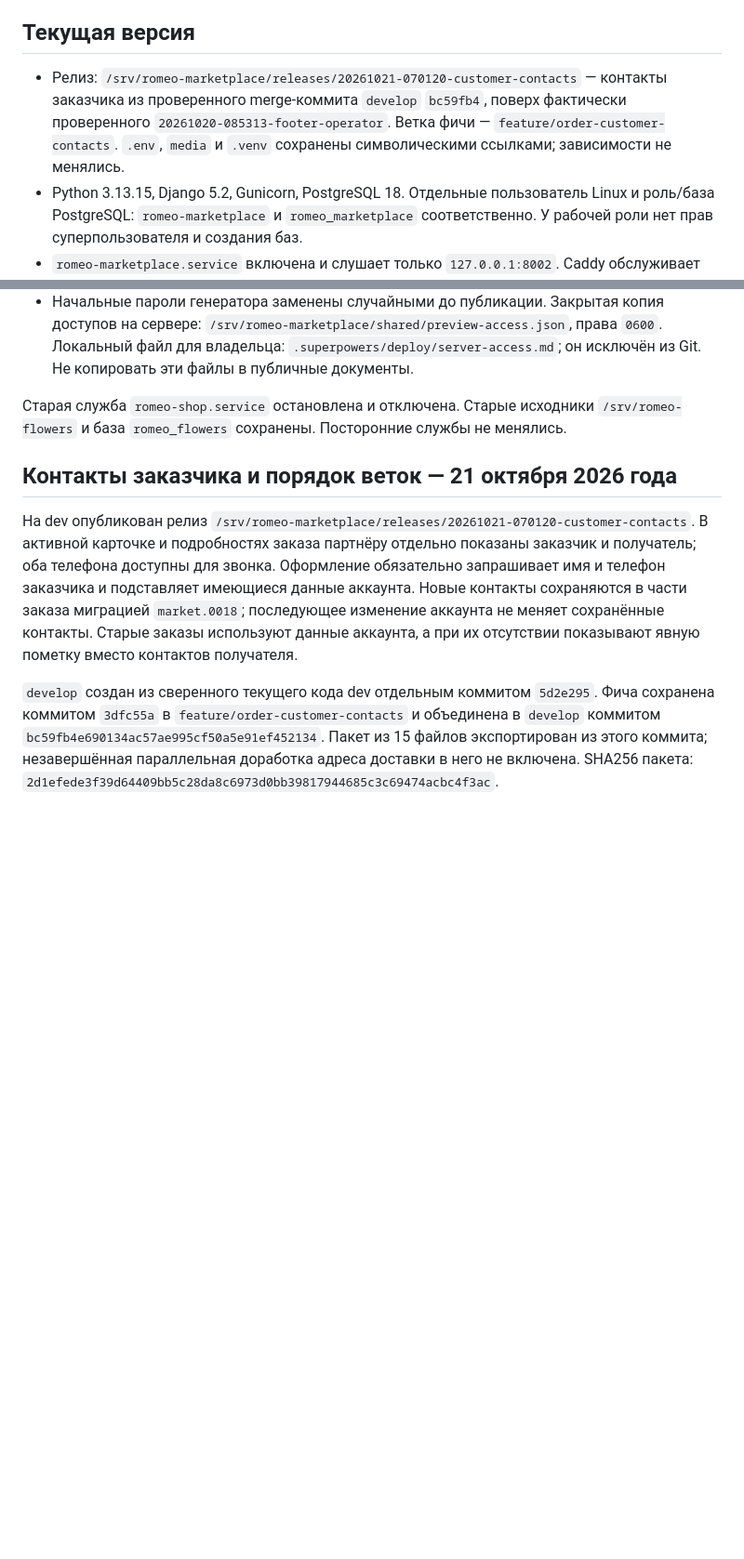
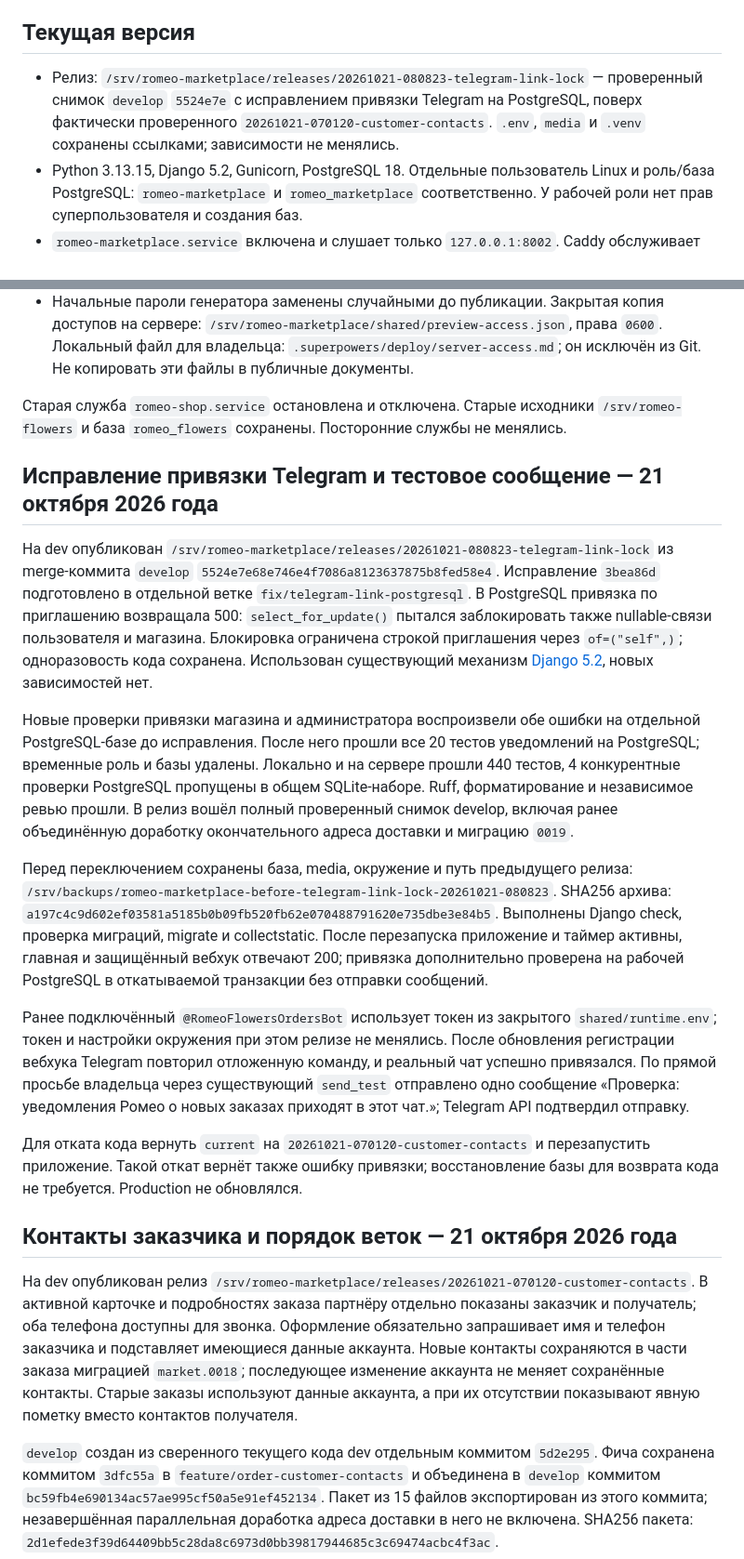
Before and after one commit to FiksII/romeo-flowers-markeplace, a Markdown page: docs/deployment.md, 2 parts joined by grey strips. Shown at 93% size. Drawn GitHub-style; blank space fills up the shorter version.

Commit message:
docs: record verified Telegram linking fix and test delivery

```diff
--- a/docs/deployment.md
+++ b/docs/deployment.md
@@ -4,7 +4,7 @@
 
 ## Текущая версия
 
-- Релиз: `/srv/romeo-marketplace/releases/20261021-070120-customer-contacts` — контакты заказчика из проверенного merge-коммита `develop` `bc59fb4`, поверх фактически проверенного `20261020-085313-footer-operator`. Ветка фичи — `feature/order-customer-contacts`. `.env`, `media` и `.venv` сохранены символическими ссылками; зависимости не менялись.
+- Релиз: `/srv/romeo-marketplace/releases/20261021-080823-telegram-link-lock` — проверенный снимок `develop` `5524e7e` с исправлением привязки Telegram на PostgreSQL, поверх фактически проверенного `20261021-070120-customer-contacts`. `.env`, `media` и `.venv` сохранены ссылками; зависимости не менялись.
 - Python 3.13.15, Django 5.2, Gunicorn, PostgreSQL 18. Отдельные пользователь Linux и роль/база PostgreSQL: `romeo-marketplace` и `romeo_marketplace` соответственно. У рабочей роли нет прав суперпользователя и создания баз.
 - `romeo-marketplace.service` включена и слушает только `127.0.0.1:8002`. Caddy обслуживает HTTPS и статику; фотографии товаров выдаются из Beget S3 по подписанным ссылкам. `romeo-reservations.timer` каждую минуту освобождает истёкшие резервы.
 - Служебный сокет Gunicorn находится в `/run/romeo-marketplace/gunicorn.ctl`; каталог создаёт systemd с владельцем приложения и правами `0750`. Защита `ProtectSystem=strict` сохранена.
@@ -13,6 +13,45 @@
 - Начальные пароли генератора заменены случайными до публикации. Закрытая копия доступов на сервере: `/srv/romeo-marketplace/shared/preview-access.json`, права `0600`. Локальный файл для владельца: `.superpowers/deploy/server-access.md`; он исключён из Git. Не копировать эти файлы в публичные документы.
 
 Старая служба `romeo-shop.service` остановлена и отключена. Старые исходники `/srv/romeo-flowers` и база `romeo_flowers` сохранены. Посторонние службы не менялись.
+
+## Исправление привязки Telegram и тестовое сообщение — 21 октября 2026 года
+
+На dev опубликован `/srv/romeo-marketplace/releases/20261021-080823-telegram-link-lock`
+из merge-коммита `develop` `5524e7e68e746e4f7086a8123637875b8fed58e4`.
+Исправление `3bea86d` подготовлено в отдельной ветке `fix/telegram-link-postgresql`.
+В PostgreSQL привязка по приглашению возвращала 500: `select_for_update()`
+пытался заблокировать также nullable-связи пользователя и магазина.
+Блокировка ограничена строкой приглашения через `of=("self",)`; одноразовость
+кода сохранена. Использован существующий механизм
+[Django 5.2](https://docs.djangoproject.com/en/5.2/ref/models/querysets/#select-for-update),
+новых зависимостей нет.
+
+Новые проверки привязки магазина и администратора воспроизвели обе ошибки
+на отдельной PostgreSQL-базе до исправления. После него прошли все 20 тестов
+уведомлений на PostgreSQL; временные роль и базы удалены. Локально и на
+сервере прошли 440 тестов, 4 конкурентные проверки PostgreSQL пропущены
+в общем SQLite-наборе. Ruff, форматирование и независимое ревью прошли.
+В релиз вошёл полный проверенный снимок develop, включая ранее объединённую
+доработку окончательного адреса доставки и миграцию `0019`.
+
+Перед переключением сохранены база, media, окружение и путь предыдущего релиза:
+`/srv/backups/romeo-marketplace-before-telegram-link-lock-20261021-080823`.
+SHA256 архива: `a197c4c9d602ef03581a5185b0b09fb520fb62e070488791620e735dbe3e84b5`.
+Выполнены Django check, проверка миграций, migrate и collectstatic.
+После перезапуска приложение и таймер активны, главная и защищённый вебхук
+отвечают 200; привязка дополнительно проверена на рабочей PostgreSQL
+в откатываемой транзакции без отправки сообщений.
+
+Ранее подключённый `@RomeoFlowersOrdersBot` использует токен из закрытого
+`shared/runtime.env`; токен и настройки окружения при этом релизе не менялись.
+После обновления регистрации вебхука Telegram повторил отложенную команду,
+и реальный чат успешно привязался. По прямой просьбе владельца через
+существующий `send_test` отправлено одно сообщение «Проверка: уведомления
+Ромео о новых заказах приходят в этот чат.»; Telegram API подтвердил отправку.
+
+Для отката кода вернуть `current` на `20261021-070120-customer-contacts`
+и перезапустить приложение. Такой откат вернёт также ошибку привязки;
+восстановление базы для возврата кода не требуется. Production не обновлялся.
 
 ## Контакты заказчика и порядок веток — 21 октября 2026 года
 
```
